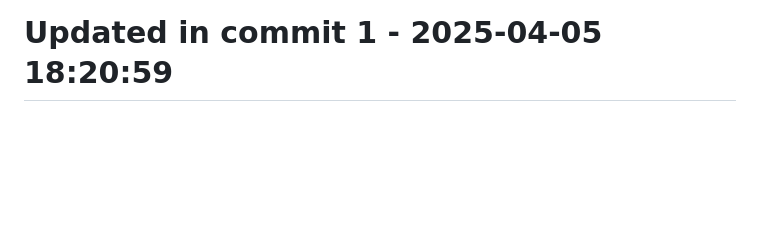
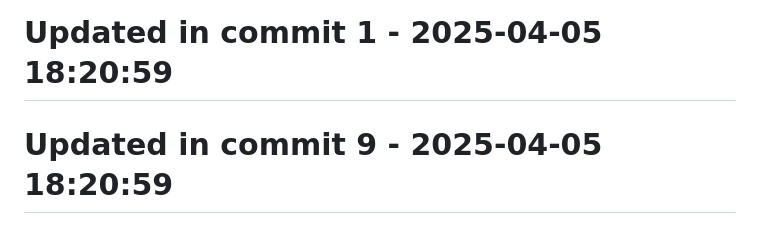
Before and after one commit to llamasearchai/llamarag, a Markdown page: README.md, the part around the change. GitHub-like rendering; blank space fills up the shorter version.

Commit message:
docs: Update documentation for README

```diff
--- a/README.md
+++ b/README.md
@@ -192,3 +192,5 @@ This project is licensed under the MIT License - see the LICENSE file for detail
 # Updated in commit 25 - 2025-04-05 17:34:17
 
 # Updated in commit 1 - 2025-04-05 18:20:59
+
+# Updated in commit 9 - 2025-04-05 18:20:59
```
